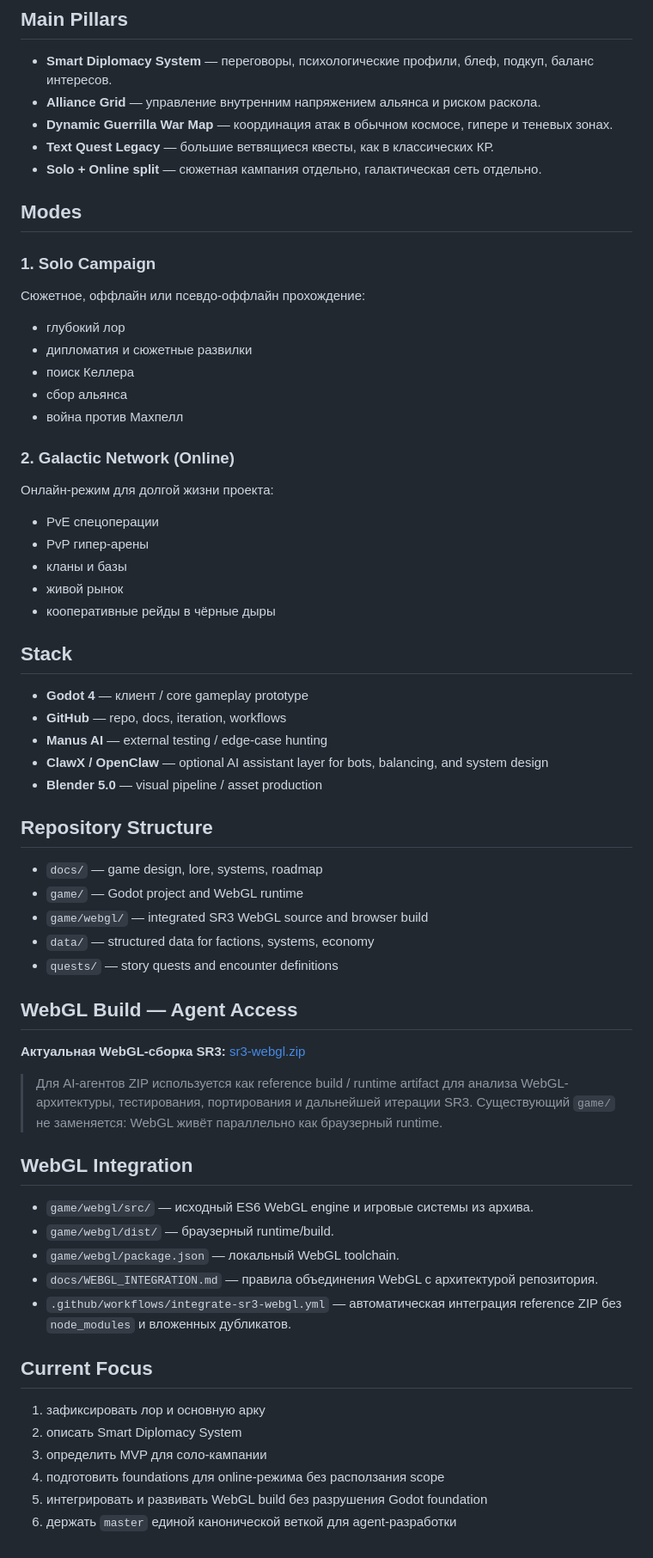
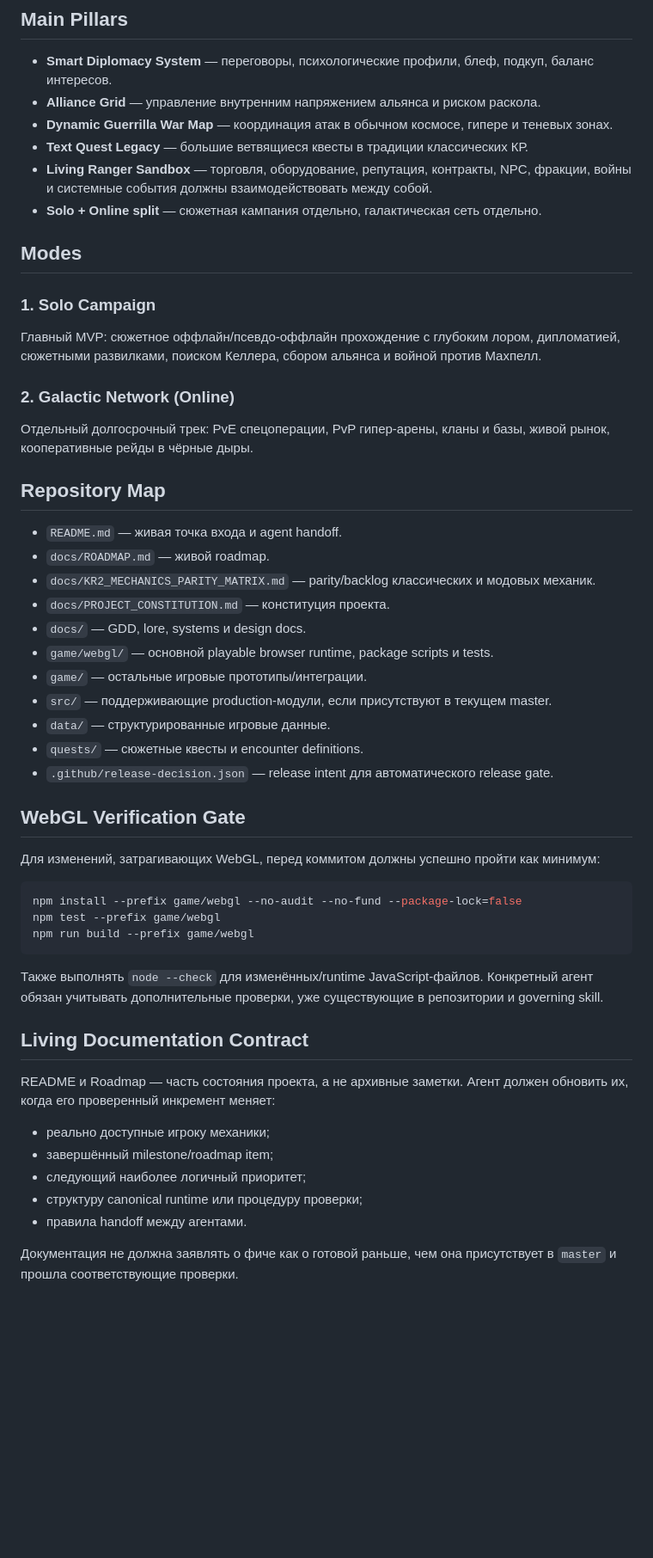
Before and after one commit to Energotron/Anton, a Markdown page: README.md, the part around one of its changes. Shown at 86% size. Drawn GitHub-style; blank space fills up the shorter version.

Commit message:
docs: make README agent coordination hub

````diff
--- a/README.md
+++ b/README.md
@@ -18,57 +53,54 @@
 - **Smart Diplomacy System** — переговоры, психологические профили, блеф, подкуп, баланс интересов.
 - **Alliance Grid** — управление внутренним напряжением альянса и риском раскола.
 - **Dynamic Guerrilla War Map** — координация атак в обычном космосе, гипере и теневых зонах.
-- **Text Quest Legacy** — большие ветвящиеся квесты, как в классических КР.
+- **Text Quest Legacy** — большие ветвящиеся квесты в традиции классических КР.
+- **Living Ranger Sandbox** — торговля, оборудование, репутация, контракты, NPC, фракции, войны и системные события должны взаимодействовать между собой.
 - **Solo + Online split** — сюжетная кампания отдельно, галактическая сеть отдельно.
 
 ## Modes
+
 ### 1. Solo Campaign
-Сюжетное, оффлайн или псевдо-оффлайн прохождение:
-- глубокий лор
-- дипломатия и сюжетные развилки
-- поиск Келлера
-- сбор альянса
-- война против Махпелл
+
+Главный MVP: сюжетное оффлайн/псевдо-оффлайн прохождение с глубоким лором, дипломатией, сюжетными развилками, поиском Келлера, сбором альянса и войной против Махпелл.
 
 ### 2. Galactic Network (Online)
-Онлайн-режим для долгой жизни проекта:
-- PvE спецоперации
-- PvP гипер-арены
-- кланы и базы
-- живой рынок
-- кооперативные рейды в чёрные дыры
 
-## Stack
-- **Godot 4** — клиент / core gameplay prototype
-- **GitHub** — repo, docs, iteration, workflows
-- **Manus AI** — external testing / edge-case hunting
-- **ClawX / OpenClaw** — optional AI assistant layer for bots, balancing, and system design
-- **Blender 5.0** — visual pipeline / asset production
+Отдельный долгосрочный трек: PvE спецоперации, PvP гипер-арены, кланы и базы, живой рынок, кооперативные рейды в чёрные дыры.
 
-## Repository Structure
-- `docs/` — game design, lore, systems, roadmap
-- `game/` — Godot project and WebGL runtime
-- `game/webgl/` — integrated SR3 WebGL source and browser build
-- `data/` — structured data for factions, systems, economy
-- `quests/` — story quests and encounter definitions
+## Repository Map
 
-## WebGL Build — Agent Access
-**Актуальная WebGL-сборка SR3:** [sr3-webgl.zip](https://www.dropbox.com/pri/get/sr3-webgl.zip?_subject_uid=1096373025&w=AAAkaQ5e6s1QkAHgdsdu5huPndBJFVN5bvm4vE8YJLvCeg)
+- `README.md` — живая точка входа и agent handoff.
+- `docs/ROADMAP.md` — живой roadmap.
+- `docs/KR2_MECHANICS_PARITY_MATRIX.md` — parity/backlog классических и модовых механик.
+- `docs/PROJECT_CONSTITUTION.md` — конституция проекта.
+- `docs/` — GDD, lore, systems и design docs.
+- `game/webgl/` — основной playable browser runtime, package scripts и tests.
+- `game/` — остальные игровые прототипы/интеграции.
+- `src/` — поддерживающие production-модули, если присутствуют в текущем master.
+- `data/` — структурированные игровые данные.
+- `quests/` — сюжетные квесты и encounter definitions.
+- `.github/release-decision.json` — release intent для автоматического release gate.
 
-> Для AI-агентов ZIP используется как reference build / runtime artifact для анализа WebGL-архитектуры, тестирования, портирования и дальнейшей итерации SR3. Существующий `game/` не заменяется: WebGL живёт параллельно как браузерный runtime.
+## WebGL Verification Gate
 
-## WebGL Integration
+Для изменений, затрагивающих WebGL, перед коммитом должны успешно пройти как минимум:
 
-- `game/webgl/src/` — исходный ES6 WebGL engine и игровые системы из архива.
-- `game/webgl/dist/` — браузерный runtime/build.
-- `game/webgl/package.json` — локальный WebGL toolchain.
-- `docs/WEBGL_INTEGRATION.md` — правила объединения WebGL с архитектурой репозитория.
-- `.github/workflows/integrate-sr3-webgl.yml` — автоматическая интеграция reference ZIP без `node_modules` и вложенных дубликатов.
+```bash
+npm install --prefix game/webgl --no-audit --no-fund --package-lock=false
+npm test --prefix game/webgl
+npm run build --prefix game/webgl
+```
 
-## Current Focus
-1. зафиксировать лор и основную арку
-2. описать Smart Diplomacy System
-3. определить MVP для соло-кампании
-4. подготовить foundations для online-режима без расползания scope
-5. интегрировать и развивать WebGL build без разрушения Godot foundation
-6. держать `master` единой канонической веткой для agent-разработки
+Также выполнять `node --check` для изменённых/runtime JavaScript-файлов. Конкретный агент обязан учитывать дополнительные проверки, уже существующие в репозитории и governing skill.
+
+## Living Documentation Contract
+
+README и Roadmap — часть состояния проекта, а не архивные заметки. Агент должен обновить их, когда его проверенный инкремент меняет:
+
+- реально доступные игроку механики;
+- завершённый milestone/roadmap item;
+- следующий наиболее логичный приоритет;
+- структуру canonical runtime или процедуру проверки;
+- правила handoff между агентами.
+
+Документация не должна заявлять о фиче как о готовой раньше, чем она присутствует в `master` и прошла соответствующие проверки.
````
Also changed, not shown: other parts of README.md (+38 -3 lines).
